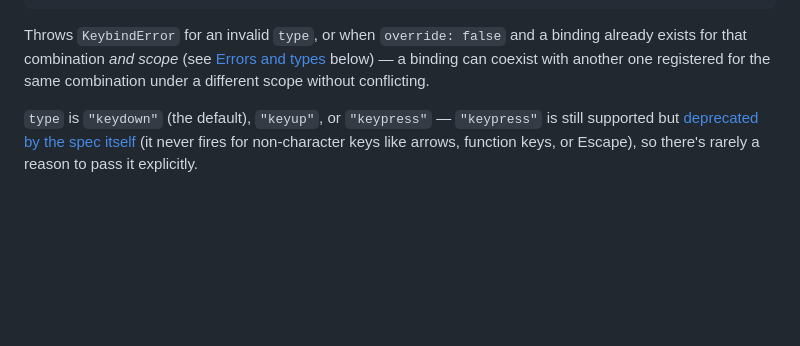
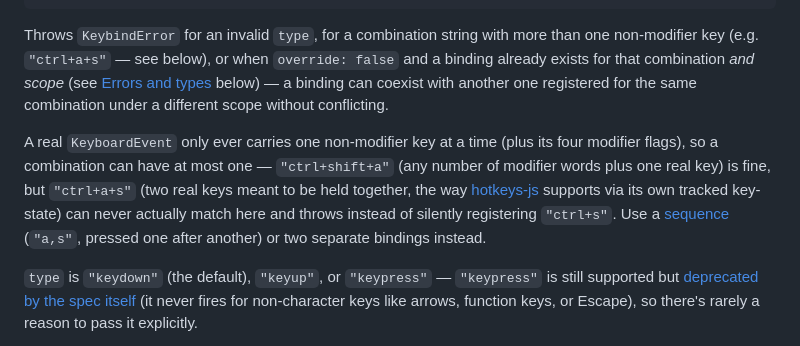
Before and after one commit to vladislav-pavlikov/bind-keyboard, a Markdown page: README.md, the part around the change. Rendered like a GitHub page; blank space fills up the shorter version.

Commit message:
Document the one-real-key-per-combination constraint in the README
Found while checking whether hotkeys-js-style "ctrl+a+s" works here (it
doesn't — see the KeybindError this now throws, merged in #1) — the
README's .add() docs never explained *why*, or that it's a structural
limit (one KeyboardEvent, one non-modifier key) rather than an arbitrary
restriction. Documents it right where the new throw case is listed,
pointing at sequences or separate bindings as the alternative.

````diff
--- a/README.md
+++ b/README.md
@@ -114,7 +114,9 @@ bindKeyboard.add("ctrl+z", undo, true, "keydown", {
 });
 ```
 
-Throws `KeybindError` for an invalid `type`, or when `override: false` and a binding already exists for that combination _and scope_ (see [Errors and types](#errors-and-types) below) — a binding can coexist with another one registered for the same combination under a different scope without conflicting.
+Throws `KeybindError` for an invalid `type`, for a combination string with more than one non-modifier key (e.g. `"ctrl+a+s"` — see below), or when `override: false` and a binding already exists for that combination _and scope_ (see [Errors and types](#errors-and-types) below) — a binding can coexist with another one registered for the same combination under a different scope without conflicting.
+
+A real `KeyboardEvent` only ever carries one non-modifier key at a time (plus its four modifier flags), so a combination can have at most one — `"ctrl+shift+a"` (any number of modifier words plus one real key) is fine, but `"ctrl+a+s"` (two real keys meant to be held together, the way [hotkeys-js](https://github.com/jaywcjlove/hotkeys-js) supports via its own tracked key-state) can never actually match here and throws instead of silently registering `"ctrl+s"`. Use a [sequence](#sequences) (`"a,s"`, pressed one after another) or two separate bindings instead.
 
 `type` is `"keydown"` (the default), `"keyup"`, or `"keypress"` — `"keypress"` is still supported but [deprecated by the spec itself](https://developer.mozilla.org/en-US/docs/Web/API/Element/keypress_event) (it never fires for non-character keys like arrows, function keys, or Escape), so there's rarely a reason to pass it explicitly.
 
````
